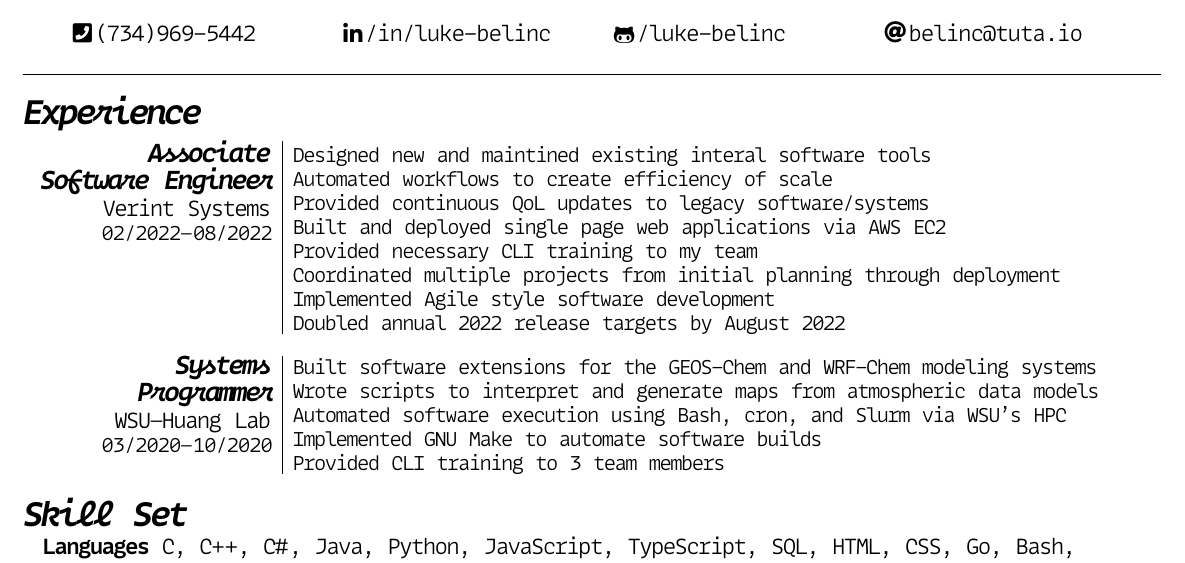
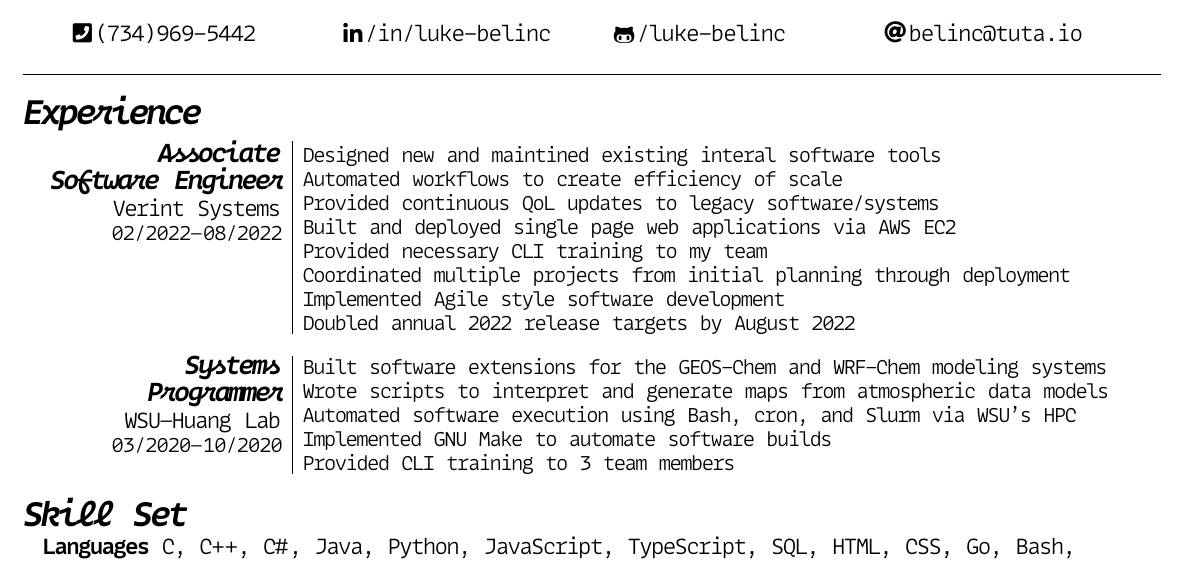
Before and after one commit to luke-belinc/resume, a LaTeX CV (resume.tex): part of the page, cut so that both start at the same text. Compiled offline with XeLaTeX.

Commit message:
added hspace to work experience section

```diff
--- a/resume.tex
+++ b/resume.tex
@@ -54,7 +54,7 @@
 
 % generate work experience
 \newcommand\workexp[5]{%
-    \hspace*{5pt}\begin{minipage}[t]{0.21\textwidth}
+    \hspace*{10pt}\begin{minipage}[t]{0.21\textwidth}
             \raggedleft
                 \textbf{\fontsize{13}{10}\mlscript #1}\\
                 #2\\
```
Also changed, not shown: resume.pdf.
